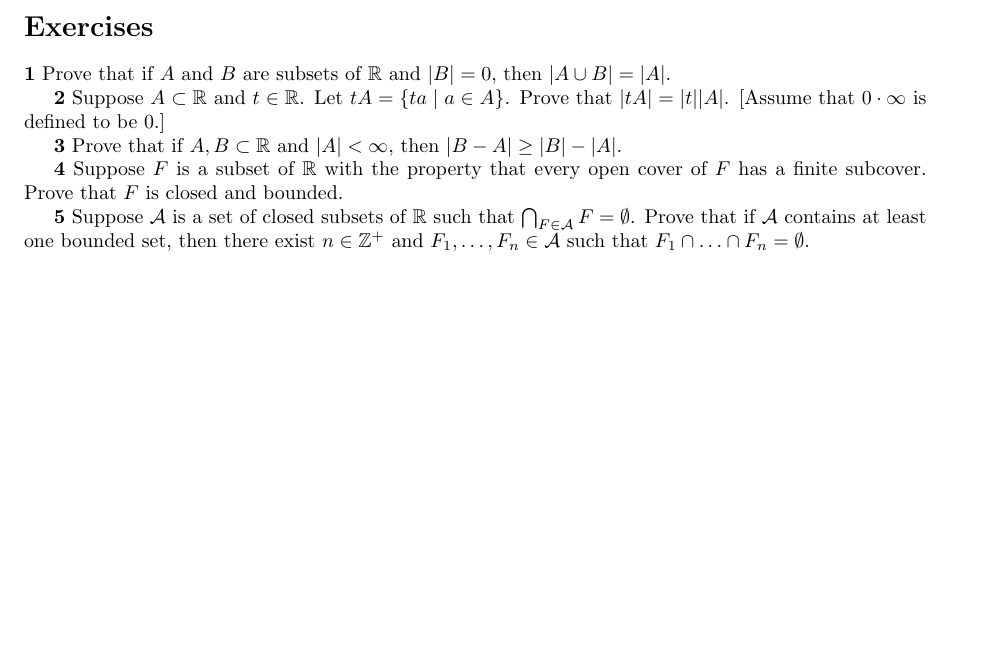
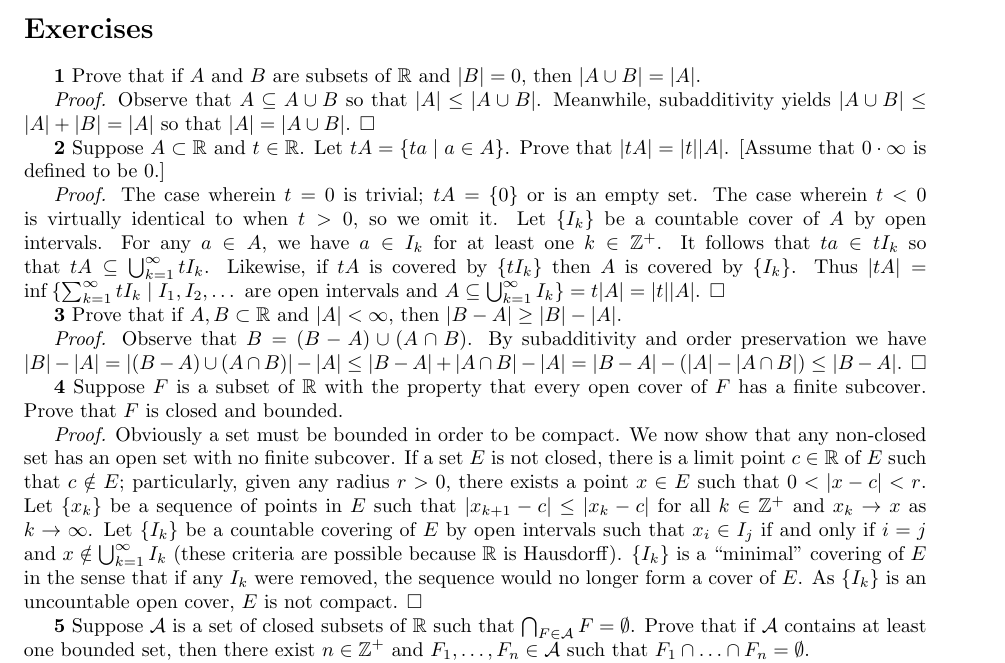
Before and after one commit to hinsley/reading-notes, a LaTeX document (Axler - Measure, Integration & Real Analysis/Chapter2.tex): part of the page before the commit and part of page 1 of 2 after it, cut so that both start at the same text, the shorter picture padded with empty space. Compiled offline with pdfLaTeX.

Commit message:
Solve exercises 1-4

```diff
--- a/Axler - Measure, Integration & Real Analysis/Chapter2.tex
+++ b/Axler - Measure, Integration & Real Analysis/Chapter2.tex
@@ -2,6 +2,7 @@
 
 \usepackage[margin=1in]{geometry}
 \usepackage{amsfonts, amsmath, mathrsfs}
+\usepackage{indentfirst}
 \usepackage{hyperref}
 
 \newcommand{\C}{\mathbb{C}}
@@ -41,11 +42,19 @@ The sets $r_1 + V, r_2 + V, \ldots$ are disjoint (recall the construction of $V$
 
 \textbf{1} Prove that if $A$ and $B$ are subsets of $\R$ and $|B| = 0$, then $|A \cup B| = |A|$.
 
+\emph{Proof.} Observe that $A \subseteq A \cup B$ so that $|A| \leq |A \cup B|$. Meanwhile, subadditivity yields $|A \cup B| \leq |A| + |B| = |A|$ so that $|A| = |A \cup B|$. $\square$
+
 \textbf{2} Suppose $A \subset \R$ and $t \in \R$. Let $tA = \{ta \mid a \in A\}$. Prove that $|tA| = |t||A|$. [Assume that $0 \cdot \infty$ is defined to be $0$.]
+
+\emph{Proof.} The case wherein $t = 0$ is trivial; $tA = \{0\}$ or is an empty set. The case wherein $t < 0$ is virtually identical to when $t > 0$, so we omit it. Let $\{I_k\}$ be a countable cover of $A$ by open intervals. For any $a \in A$, we have $a \in I_k$ for at least one $k \in \Z^+$. It follows that $ta \in tI_k$ so that $tA \subseteq \bigcup_{k=1}^\infty tI_k$. Likewise, if $tA$ is covered by $\{tI_k\}$ then $A$ is covered by $\{I_k\}$. Thus $|tA| = \inf\left\{\sum_{k=1}^\infty tI_k \mid I_1, I_2, \ldots \text{ are open intervals and } A \subseteq \bigcup_{k=1}^\infty I_k\right\} = t|A| = |t||A|$. $\square$
 
 \textbf{3} Prove that if $A, B \subset \R$ and $|A| < \infty$, then $|B - A| \geq |B| - |A|$.
 
+\emph{Proof.} Observe that $B = (B - A) \cup (A \cap B)$. By subadditivity and order preservation we have $|B| - |A| = |(B - A) \cup (A \cap B)| - |A| \leq |B - A| + |A \cap B| - |A| = |B - A| - (|A| - |A \cap B|) \leq |B - A|$. $\square$
+
 \textbf{4} Suppose $F$ is a subset of $\R$ with the property that every open cover of $F$ has a finite subcover. Prove that $F$ is closed and bounded.
+
+\emph{Proof.} Obviously a set must be bounded in order to be compact. We now show that any non-closed set has an open set with no finite subcover. If a set $E$ is not closed, there is a limit point $c \in \R$ of $E$ such that $c \notin E$; particularly, given any radius $r > 0$, there exists a point $x \in E$ such that $0 < |x - c| < r$. Let $\{x_k\}$ be a sequence of points in $E$ such that $|x_{k+1} - c| \leq |x_k - c|$ for all $k \in \Z^+$ and $x_k \to x$ as $k \to \infty$. Let $\{I_k\}$ be a countable covering of $E$ by open intervals such that $x_i \in I_j$ if and only if $i = j$ and $x \notin \bigcup_{k=1}^\infty I_k$ (these criteria are possible because $\R$ is Hausdorff). $\{I_k\}$ is a ``minimal'' covering of $E$ in the sense that if any $I_k$ were removed, the sequence would no longer form a cover of $E$. As $\{I_k\}$ is an uncountable open cover, $E$ is not compact. $\square$
 
 \textbf{5} Suppose $\mathcal{A}$ is a set of closed subsets of $\R$ such that $\bigcap_{F \in \mathcal{A}} F = \emptyset$. Prove that if $\mathcal{A}$ contains at least one bounded set, then there exist $n \in \Z^+$ and $F_1, \ldots, F_n \in \mathcal{A}$ such that $F_1 \cap \ldots \cap F_n = \emptyset$.
 
```
